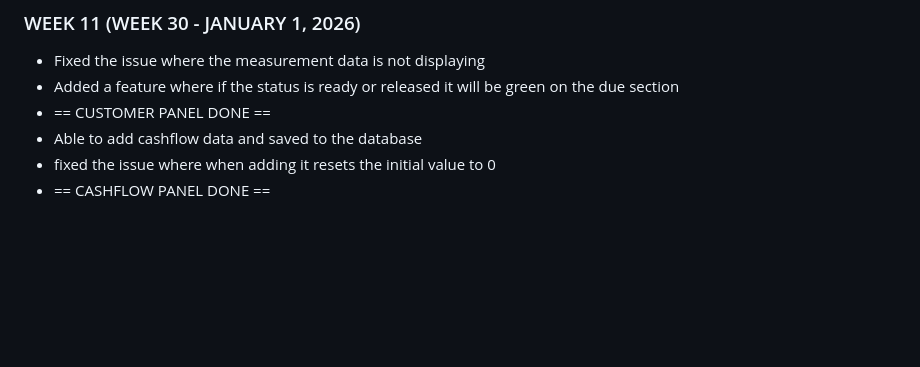
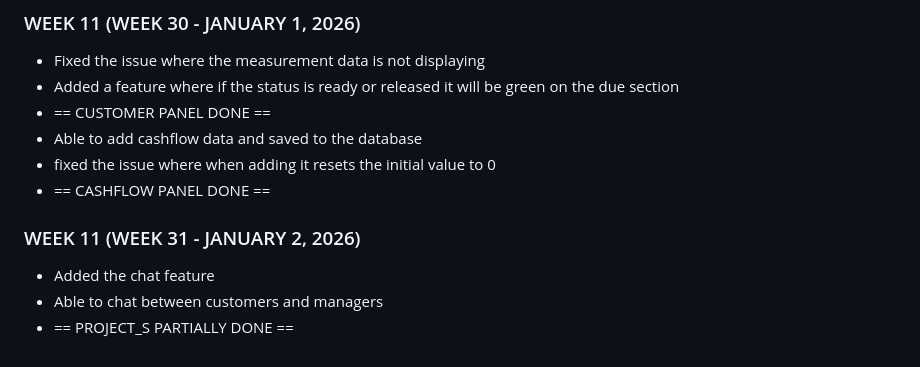
Before and after one commit to ronAa21/Project-CashFlow, a Markdown page: README.md, the part around the change. Rendered like a GitHub page; blank space fills up the shorter version.

Commit message:
Update README with chat feature and project status
Added details about the chat feature and updated project status.

```diff
--- a/README.md
+++ b/README.md
@@ -65,3 +65,8 @@ My first project Project S
 - Able to add cashflow data and saved to the database
 - fixed the issue where when adding it resets the initial value to 0
 - == CASHFLOW PANEL DONE ==
+
+### WEEK 11 (WEEK 31 - JANUARY 2, 2026)
+- Added the chat feature
+- Able to chat between customers and managers
+- == PROJECT_S PARTIALLY DONE ==
```
